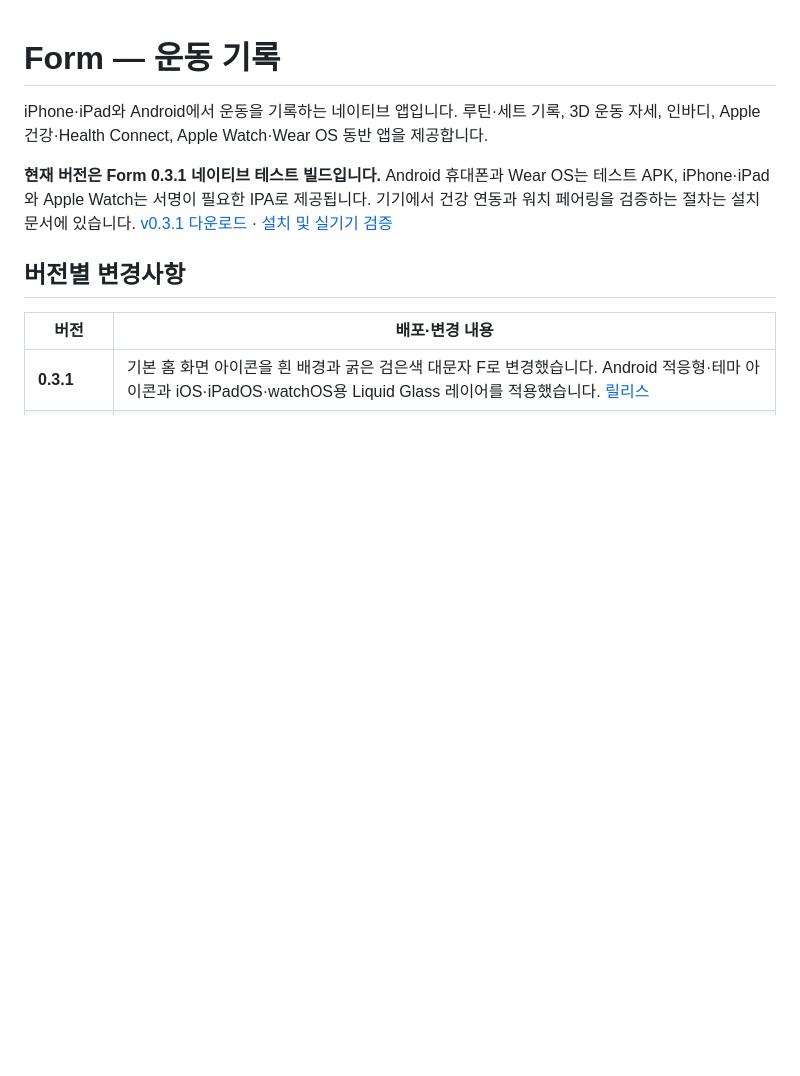
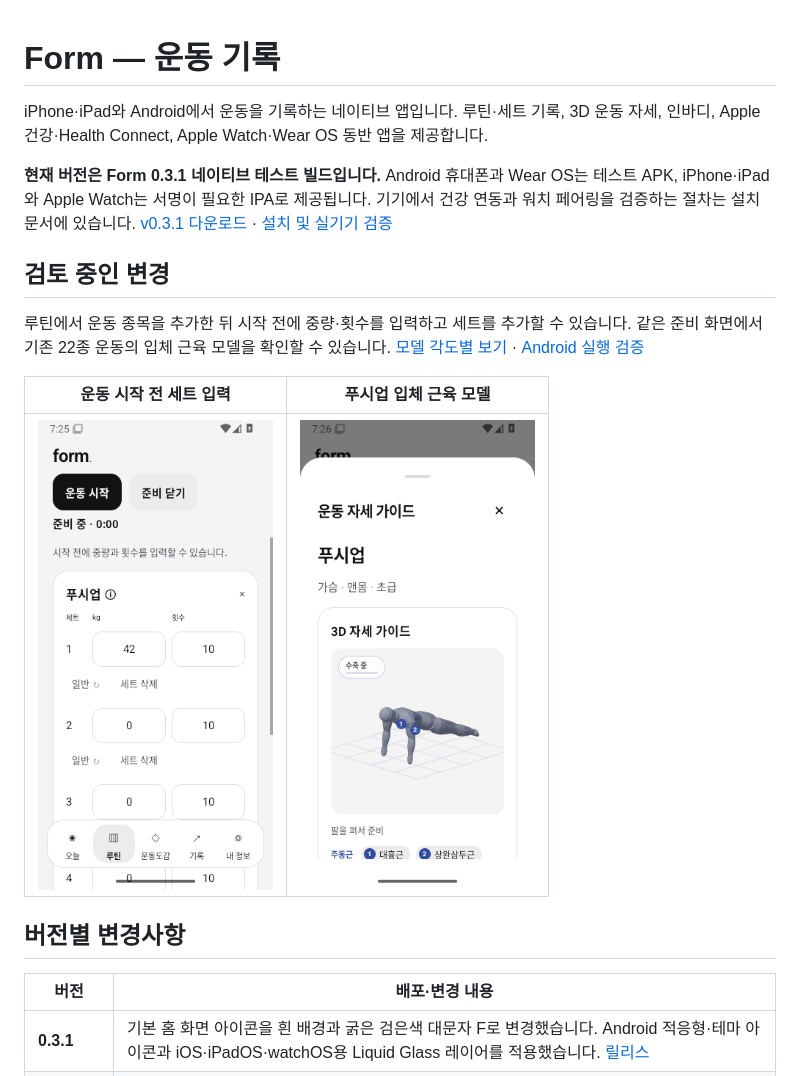
Before and after one commit to M0lli2/form-fitness, a Markdown page: README.md, the part around the change. GitHub-like rendering; pictures changed too: docs/screenshots/anatomy-native-guide.png (added), docs/screenshots/prepared-workout-input.png (added); blank space fills up the shorter version.

Commit message:
Show real prepared-workout and anatomy screenshots in the review README

```diff
--- a/README.md
+++ b/README.md
@@ -3,6 +3,14 @@
 iPhone·iPad와 Android에서 운동을 기록하는 네이티브 앱입니다. 루틴·세트 기록, 3D 운동 자세, 인바디, Apple 건강·Health Connect, Apple Watch·Wear OS 동반 앱을 제공합니다.
 
 **현재 버전은 Form 0.3.1 네이티브 테스트 빌드입니다.** Android 휴대폰과 Wear OS는 테스트 APK, iPhone·iPad와 Apple Watch는 서명이 필요한 IPA로 제공됩니다. 기기에서 건강 연동과 워치 페어링을 검증하는 절차는 설치 문서에 있습니다. [v0.3.1 다운로드](https://github.com/M0lli2/form-fitness/releases/tag/v0.3.1) · [설치 및 실기기 검증](docs/INSTALL.md)
+
+## 검토 중인 변경
+
+루틴에서 운동 종목을 추가한 뒤 시작 전에 중량·횟수를 입력하고 세트를 추가할 수 있습니다. 같은 준비 화면에서 기존 22종 운동의 입체 근육 모델을 확인할 수 있습니다. [모델 각도별 보기](docs/MOTION-GUIDE.md#입체-근육-모델) · [Android 실행 검증](https://github.com/M0lli2/form-fitness/actions/runs/44694312519)
+
+| 운동 시작 전 세트 입력 | 푸시업 입체 근육 모델 |
+|---|---|
+| <img src="docs/screenshots/prepared-workout-input.png" width="235" alt="타이머가 0:00일 때 입력한 42 kg과 추가한 4세트"> | <img src="docs/screenshots/anatomy-native-guide.png" width="235" alt="실행 중인 Form 앱의 푸시업 자세 가이드"> |
 
 ## 버전별 변경사항
 
```
